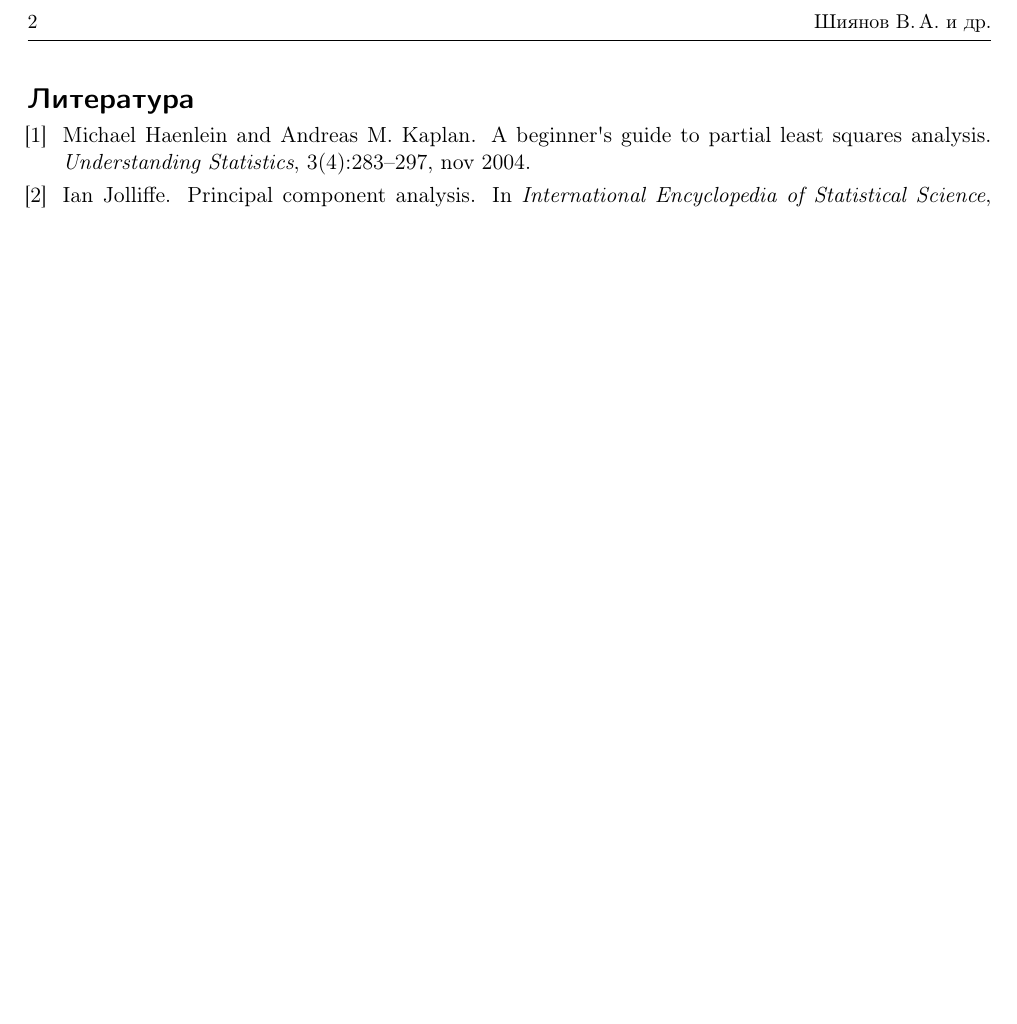
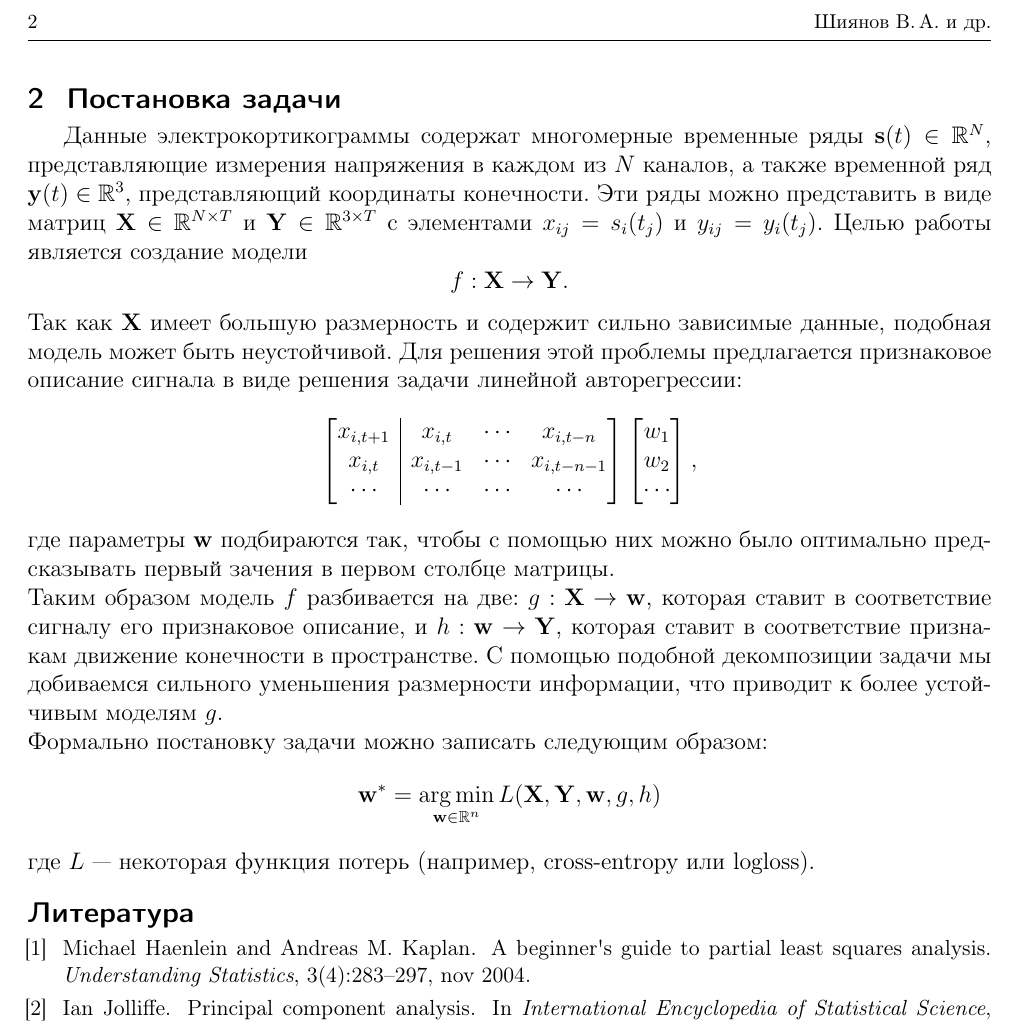
Before and after one commit to Intelligent-Systems-Phystech/2018-Project-17, a LaTeX document (Shiyanov2018Project17/Shiyanov2018Project17.tex): part of page 2 of 2, cut so that both start at the same text, the shorter picture padded with empty space. Compiled offline with pdfLaTeX.

Commit message:
Add problem statement

```diff
--- a/Shiyanov2018Project17/Shiyanov2018Project17.tex
+++ b/Shiyanov2018Project17/Shiyanov2018Project17.tex
@@ -1,5 +1,6 @@
 \documentclass[12pt,twoside]{article}
 \usepackage{../jmlda}
+\usepackage{textcomp}
 
 %\NOREVIEWERNOTES
 \title
@@ -33,6 +34,32 @@
 Данное исследование предлагает использовать пространственную структуру сигнала. Для уменьшения размерности задачи предлагается построить локальную модель описания сигнала. Параметры этой модели предлагается использовать в качестве признакового описания сигнала. Такой подход позволяет заметно снизить размерность итоговых признаков, то есть позволяют построить более простую и устойчивую модель. Однако, результат построения локальной модели сильно зависит от изначального выбора признакового пространства, что влечет за собой ограничения на вид возмущения.\\
 В работе предлагается использовать данные neurotycho (\url{http://neurotycho.org}), которые представляют из себя кортикограммы обезьян и движения их конечностей, записанные одновременно. С помощью этих данных предлагается обучить модель и проверить ее устойчивость и точность.
 
+\section{Постановка задачи}
+Данные электрокортикограммы содержат многомерные временные ряды $\mathbf{s}(t) \in \mathbb{R}^{N}$, представляющие измерения напряжения в каждом из $N$ каналов, а также временной ряд $\mathbf{y}(t) \in \mathbb{R}^3$, представляющий координаты конечности. Эти ряды можно представить в виде матриц $\mathbf{X} \in \mathbb{R}^{N \times T}$ и $\mathbf{Y} \in \mathbb{R}^{3 \times T}$ с элементами $x_{ij} = s_i(t_j)$ и $y_{ij} = y_i(t_j)$. Целью работы является создание модели
+\[
+    f: \mathbf{X} \to \mathbf{Y}.
+\]
+Так как $\mathbf{X}$ имеет большую размерность и содержит сильно зависимые данные, подобная модель может быть неустойчивой. Для решения этой проблемы предлагается признаковое описание сигнала в виде решения задачи линейной авторегрессии:
+\[
+    \left[\begin{array}{@{}c|ccc@{}}
+        x_{i, t+1} & x_{i, t}   & \cdots & x_{i, t-n}   \\
+        x_{i, t}   & x_{i, t-1} & \cdots & x_{i, t-n-1} \\
+        \cdots     & \cdots     & \cdots & \cdots
+    \end{array}\right]
+    \begin{bmatrix}
+        w_1 \\
+        w_2 \\
+        \cdots
+    \end{bmatrix},
+\]
+где параметры $\mathbf{w}$ подбираются так, чтобы с помощью них можно было оптимально предсказывать первый зачения в первом столбце матрицы.\\
+Таким образом модель $f$ разбивается на две: $g: \mathbf{X} \to \mathbf{w}$, которая ставит в соответствие сигналу его признаковое описание, и $h: \mathbf{w} \to \mathbf{Y}$, которая ставит в соответствие признакам движение конечности в пространстве. С помощью подобной декомпозиции задачи мы добиваемся сильного уменьшения размерности информации, что приводит к более устойчивым моделям $g$.\\
+Формально постановку задачи можно записать следующим образом:
+\[
+    \mathbf{w}^* = \argmin_{\mathbf{w} \in \mathbb{R}^n} L(\mathbf{X}, \mathbf{Y}, \mathbf{w}, g, h)
+\]
+где $L$~--- некоторая функция потерь (например, cross-entropy или logloss).
+
 %\linenumbers
 \bibliographystyle{plain}
 \bibliography{../Project17}
```
Also changed, not shown: Shiyanov2018Project17/Shiyanov2018Project17.pdf.
